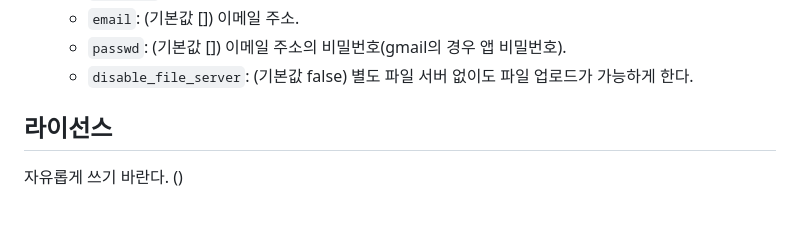
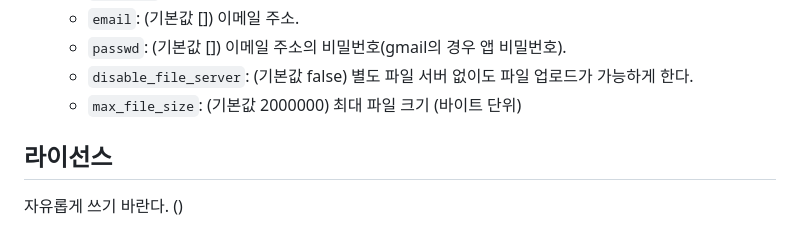
Before and after one commit to gdl-blue/imitated-seed-2, a Markdown page: README.md, the part around the change. Drawn GitHub-style.

```diff
--- a/README.md
+++ b/README.md
@@ -68,6 +68,7 @@ Pull Request 시 서버 코드에는 `?.`, `??`, `import` 등의 신문법, 프
   - `email`: (기본값 []) 이메일 주소.
   - `passwd`: (기본값 []) 이메일 주소의 비밀번호(gmail의 경우 앱 비밀번호).
   - `disable_file_server`: (기본값 false) 별도 파일 서버 없이도 파일 업로드가 가능하게 한다.
+  - `max_file_size`: (기본값 2000000) 최대 파일 크기 (바이트 단위)
 
 ## 라이선스
 자유롭게 쓰기 바란다. ()
```
